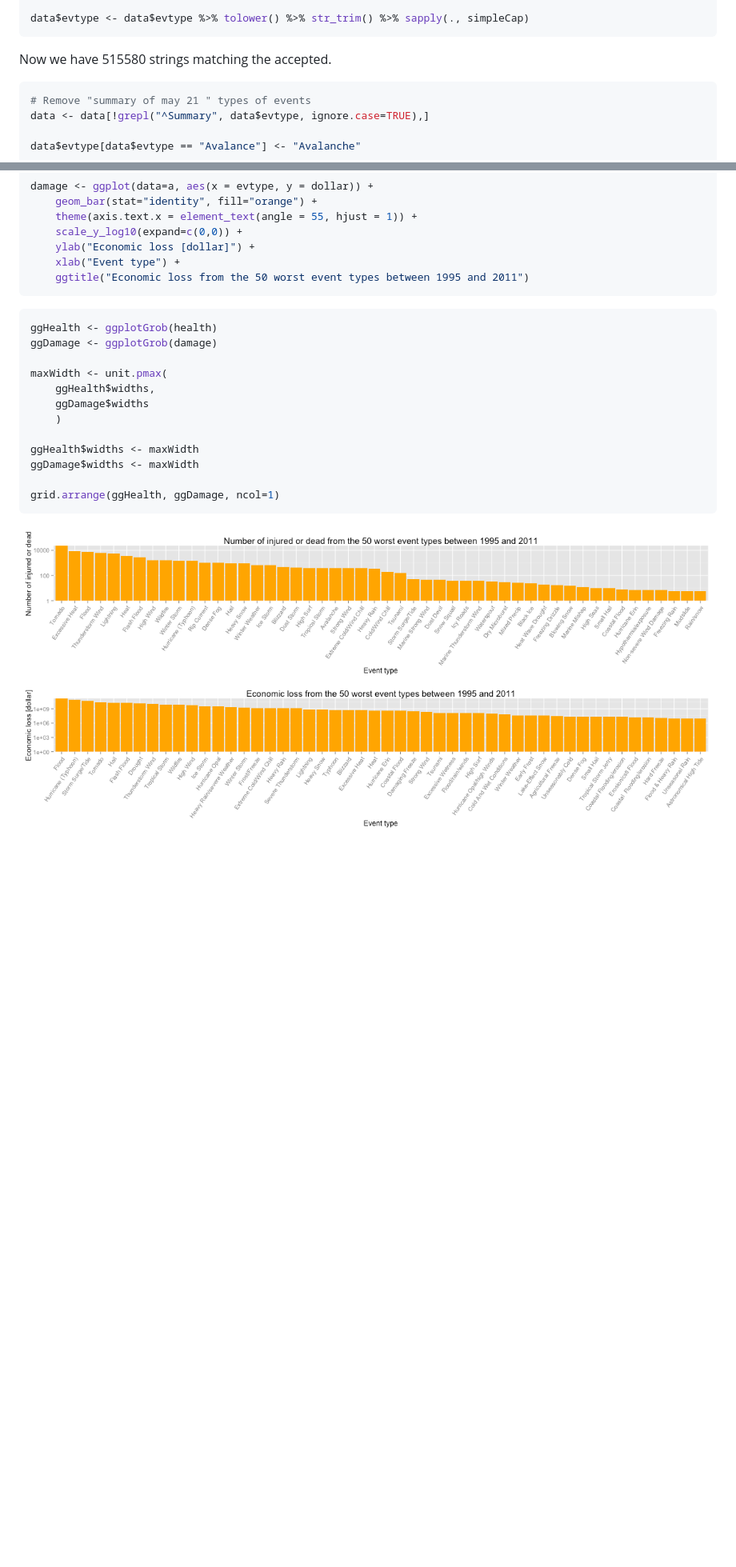
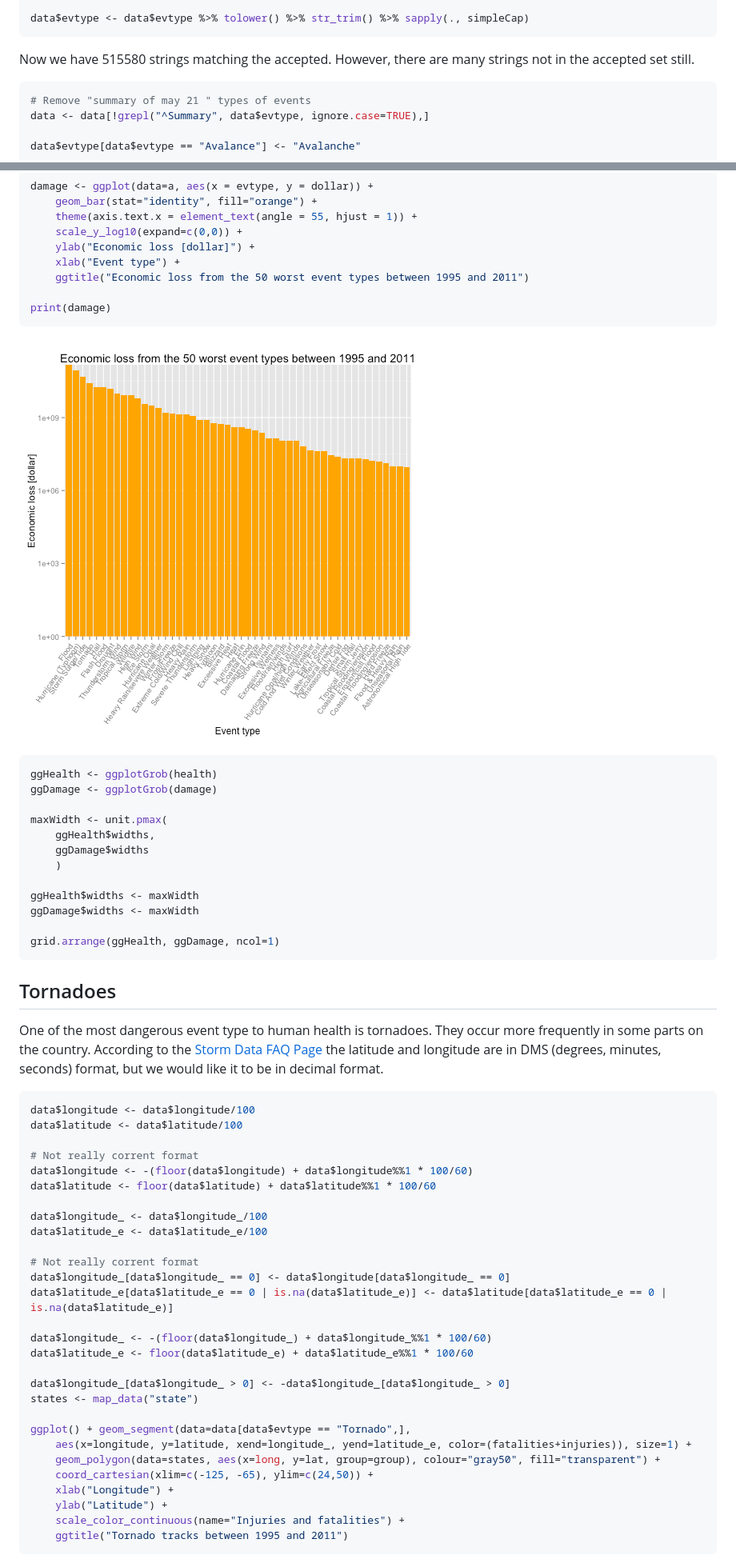
Before and after one commit to martisak/RepData_PeerAssessment2, a Markdown page: report.md, 2 parts joined by grey strips. Shown: that part at 80% size. GitHub-like rendering; pictures changed too: figure/aggregate_damage.png (added), figure/health_and_damage.png; blank space fills up the shorter version.

Commit message:
Almost done

````diff
--- a/report.md
+++ b/report.md
@@ -149,5 +144,5 @@ simpleCap <- function(x) {
 data$evtype <- data$evtype %>% tolower() %>% str_trim() %>% sapply(., simpleCap)
 ```
 
-Now we have 515580 strings matching the accepted.
+Now we have 515580 strings matching the accepted. However, there are many strings not in the accepted set still.
 
@@ -382,7 +391,11 @@ damage <- ggplot(data=a, aes(x = evtype, y = dollar)) +
 	ylab("Economic loss [dollar]") +
 	xlab("Event type") +
 	ggtitle("Economic loss from the 50 worst event types between 1995 and 2011")
+
+print(damage)
 ```
+
+![plot of chunk aggregate_damage](figure/aggregate_damage.png)
 
 
 ```r
@@ -400,4 +413,39 @@ ggDamage$widths <- maxWidth
 grid.arrange(ggHealth, ggDamage, ncol=1)
 ```
 
-![plot of chunk health_and_damage](figure/health_and_damage.png)
+## Tornadoes
+One of the most dangerous event type to human health is tornadoes. They occur more frequently in some parts on the country.
+According to the [Storm Data FAQ Page](https://d396qusza40orc.cloudfront.net/repdata%2Fpeer2_doc%2FNCDC%20Storm%20Events-FAQ%20Page.pdf) the latitude and longitude are in DMS (degrees, minutes, seconds) format, but we would like it to be in decimal format.
+
+
+```r
+data$longitude <- data$longitude/100
+data$latitude <- data$latitude/100
+
+# Not really corrent format
+data$longitude <- -(floor(data$longitude) + data$longitude%%1 * 100/60)
+data$latitude <- floor(data$latitude) + data$latitude%%1 * 100/60
+
+data$longitude_ <- data$longitude_/100
+data$latitude_e <- data$latitude_e/100
+
+# Not really corrent format
+data$longitude_[data$longitude_ == 0] <- data$longitude[data$longitude_ == 0]
+data$latitude_e[data$latitude_e == 0 | is.na(data$latitude_e)] <- data$latitude[data$latitude_e == 0 | is.na(data$latitude_e)]
+
+data$longitude_ <- -(floor(data$longitude_) + data$longitude_%%1 * 100/60)
+data$latitude_e <- floor(data$latitude_e) + data$latitude_e%%1 * 100/60
+
+data$longitude_[data$longitude_ > 0] <- -data$longitude_[data$longitude_ > 0]
+states <- map_data("state")
+
+ggplot() + geom_segment(data=data[data$evtype == "Tornado",],
+	aes(x=longitude, y=latitude, xend=longitude_, yend=latitude_e, color=(fatalities+injuries)), size=1) +
+ 	geom_polygon(data=states, aes(x=long, y=lat, group=group), colour="gray50", fill="transparent") +
+ 	coord_cartesian(xlim=c(-125, -65), ylim=c(24,50)) +
+ 	xlab("Longitude") +
+ 	ylab("Latitude") +
+ 	scale_color_continuous(name="Injuries and fatalities") +
+ 	ggtitle("Tornado tracks between 1995 and 2011")
+```
+
````
Also changed, not shown: other parts of report.md (+32 -18 lines), figure/map.png (added), 1 other file.
